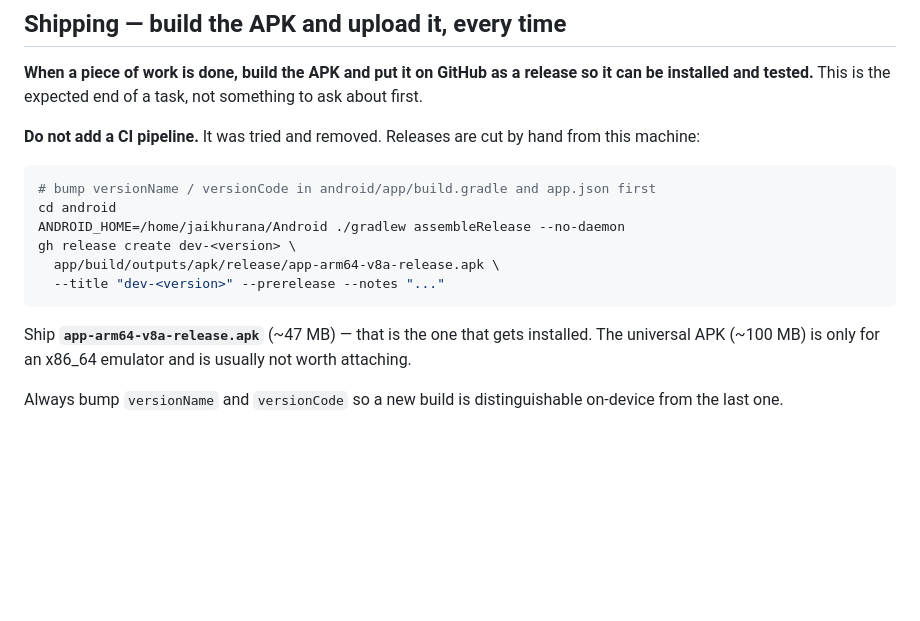
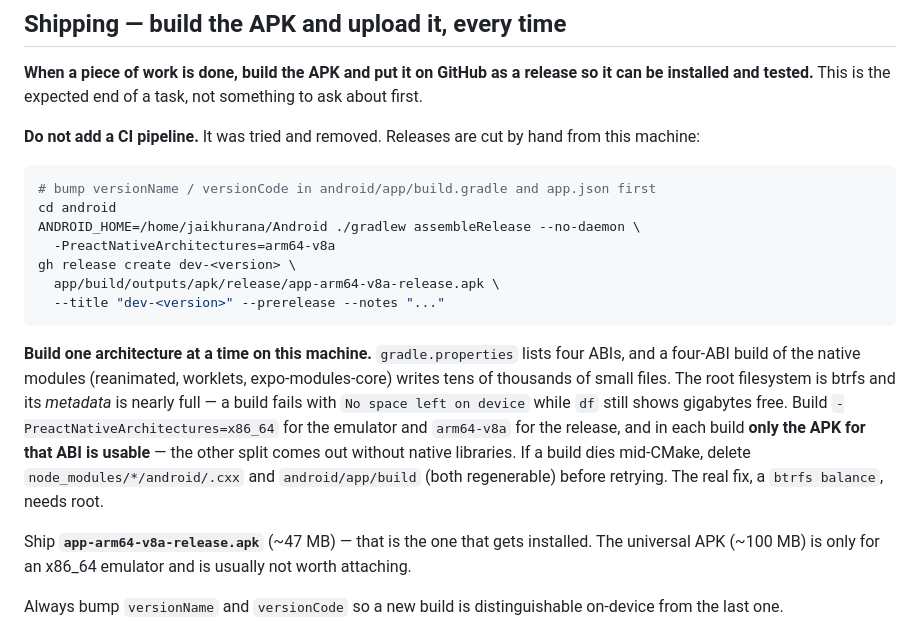
Before and after one commit to jaikhuranna/git-huh, a Markdown page: CLAUDE.md, the part around the change. Drawn GitHub-style; blank space fills up the shorter version.

Commit message:
Build one architecture at a time: the disk's btrfs metadata is nearly full
A four-ABI release build fails with No space left on device while df still
shows gigabytes free. Record the single-ABI commands for the emulator and
the release, the recovery steps, and that only the built ABI's APK is usable.

Co-Authored-By: Claude Opus 5.5 (1M context) <noreply@anthropic.com>

````diff
--- a/CLAUDE.md
+++ b/CLAUDE.md
@@ -45,11 +45,23 @@ hand from this machine:
 ```bash
 # bump versionName / versionCode in android/app/build.gradle and app.json first
 cd android
-ANDROID_HOME=/home/jaikhurana/Android ./gradlew assembleRelease --no-daemon
+ANDROID_HOME=/home/jaikhurana/Android ./gradlew assembleRelease --no-daemon \
+  -PreactNativeArchitectures=arm64-v8a
 gh release create dev-<version> \
   app/build/outputs/apk/release/app-arm64-v8a-release.apk \
   --title "dev-<version>" --prerelease --notes "..."
 ```
+
+**Build one architecture at a time on this machine.** `gradle.properties`
+lists four ABIs, and a four-ABI build of the native modules (reanimated,
+worklets, expo-modules-core) writes tens of thousands of small files. The
+root filesystem is btrfs and its *metadata* is nearly full — a build fails
+with `No space left on device` while `df` still shows gigabytes free. Build
+`-PreactNativeArchitectures=x86_64` for the emulator and `arm64-v8a` for the
+release, and in each build **only the APK for that ABI is usable** — the
+other split comes out without native libraries. If a build dies mid-CMake,
+delete `node_modules/*/android/.cxx` and `android/app/build` (both
+regenerable) before retrying. The real fix, a `btrfs balance`, needs root.
 
 Ship **`app-arm64-v8a-release.apk`** (~47 MB) — that is the one that gets
 installed. The universal APK (~100 MB) is only for an x86_64 emulator and is
````
